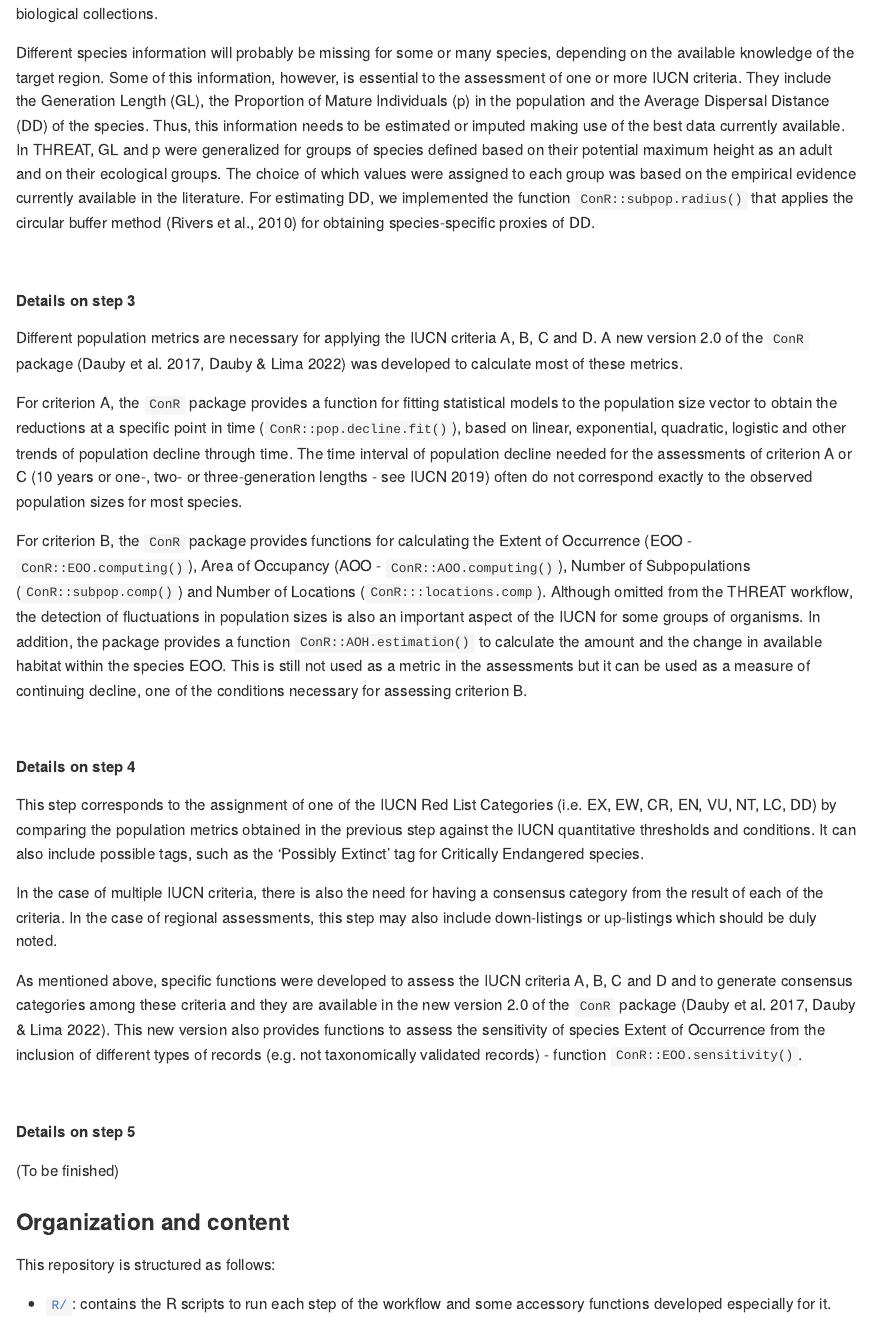
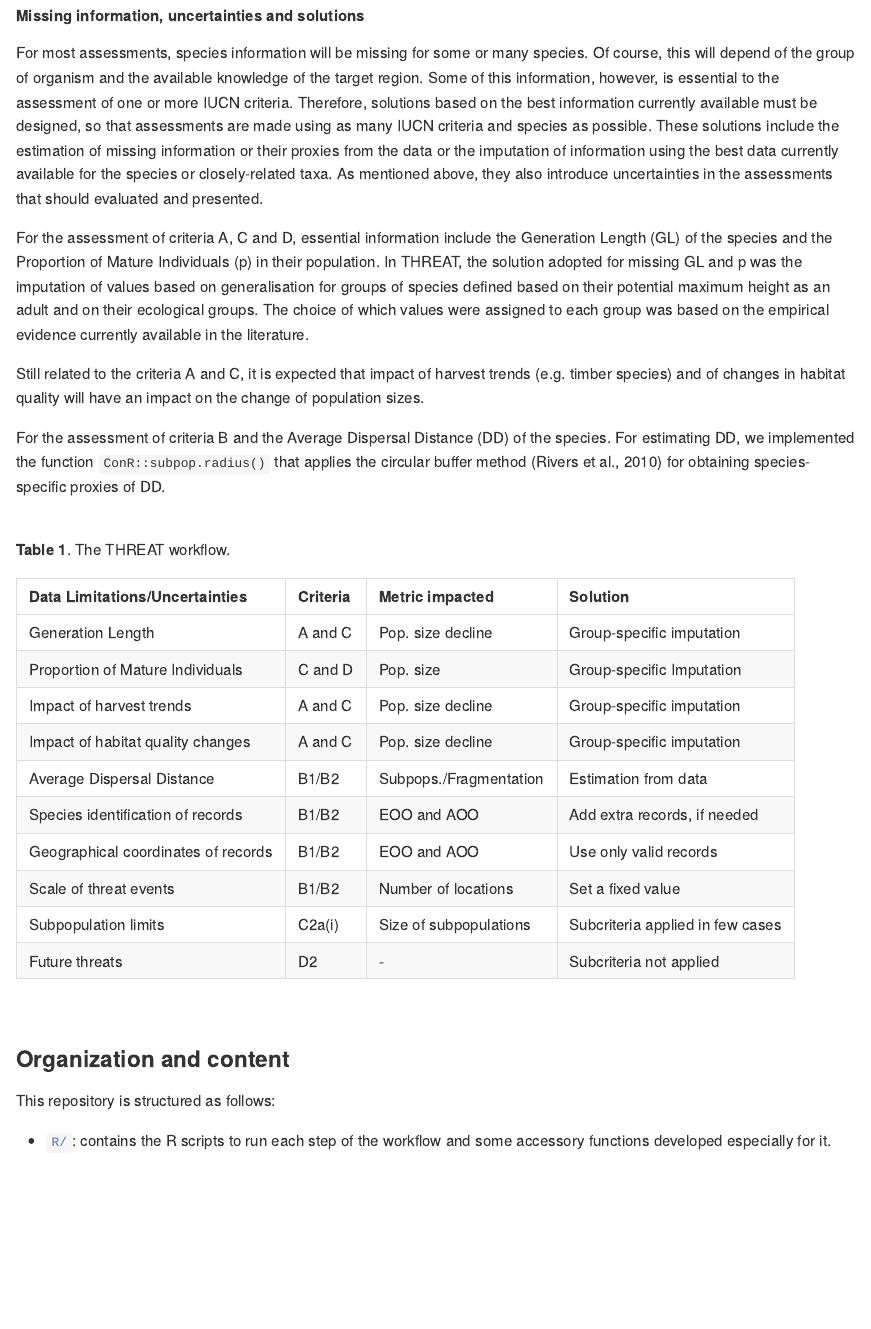
Before and after one commit to LimaRAF/THREAT, an R Markdown document (README.Rmd): the page in a window 1100 px wide, from 2420 px down before the commit and from 3500 px down after it. The pictures show the output file README.md that the author committed with the source, drawn offline in the style of GitHub.

Commit message:
Updates on the workflow descriptions

````diff
--- a/README.Rmd
+++ b/README.Rmd
@@ -118,25 +120,7 @@ validate the locality, geographical coordinates, taxonomic nomenclature and
 species identifications. It also includes tools for the retrieval and removal of
 specimen duplicates across biological collections.
 
-Different species information will probably be missing for some or many species,
-depending on the available knowledge of the target region. Some of this
-information, however, is essential to the assessment of one or more IUCN
-criteria. They include the Generation Length (GL), the Proportion of Mature
-Individuals (p) in the population and the Average Dispersal Distance (DD) of the
-species. Thus, this information needs to be estimated or imputed making use of
-the best data currently available. In THREAT, GL and p were generalized for
-groups of species defined based on their potential maximum height as an adult
-and on their ecological groups. The choice of which values were assigned to each
-group was based on the empirical evidence currently available in the literature.
-For estimating DD, we implemented the function `ConR::subpop.radius()` that
-applies the circular buffer method (Rivers et al., 2010) for obtaining
-species-specific proxies of DD.
-
-
 <br />
 
 ##### Details on step 3
 
-Different population metrics are necessary for applying the IUCN criteria A,
-B, C and D. A new version 2.0 of the `ConR` package (Dauby et al. 2017, Dauby &
-Lima 2022) was developed to calculate most of these metrics.
@@ -154,9 +142,3 @@ For criterion B, the `ConR` package provides functions for calculating the
 Extent of Occurrence (EOO - `ConR::EOO.computing()`), Area of Occupancy (AOO -
 `ConR::AOO.computing()`), Number of Subpopulations (`ConR::subpop.comp()`) and
 Number of Locations (`ConR:::locations.comp`). Although omitted from the THREAT
-workflow, the detection of fluctuations in population sizes is also an
-important aspect of the IUCN for some groups of organisms. In addition, the
-package provides a function `ConR::AOH.estimation()` to calculate the amount and
-the change in available habitat within the species EOO. This is still not used
-as a metric in the assessments but it can be used as a measure of continuing
-decline, one of the conditions necessary for assessing criterion B.
@@ -168,4 +157,3 @@ decline, one of the conditions necessary for assessing criterion B.
 This step corresponds to the assignment of one of the IUCN Red List Categories
 (i.e. EX, EW, CR, EN, VU, NT, LC, DD) by comparing the population metrics
 obtained in the previous step against the IUCN quantitative thresholds and
-conditions. It can also include possible tags, such as the 'Possibly Extinct'
@@ -173,3 +163,2 @@ tag for Critically Endangered species.
 
 In the case of multiple IUCN criteria, there is also the need for having a
-consensus category from the result of each of the criteria. In the case of
@@ -182,4 +172,3 @@ and they are available in the new version 2.0 of the `ConR` package (Dauby et
 al. 2017, Dauby & Lima 2022). This new version also provides functions to assess
 the sensitivity of species Extent of Occurrence from the inclusion of different
 types of records (e.g. not taxonomically validated records) - function
-`ConR::EOO.sensitivity()`.
@@ -193,2 +188 @@ types of records (e.g. not taxonomically validated records) - function
 
-### Organization and content
@@ -195,9 +193,67 @@ types of records (e.g. not taxonomically validated records) - function
+##### Missing information, uncertainties and solutions
+
+For most assessments, species information will be missing for some or many
+species. Of course, this will depend of the group of organism and the available
+knowledge of the target region. Some of this information, however, is essential
+to the assessment of one or more IUCN criteria. Therefore, solutions based on
+the best information currently available must be designed, so that assessments
+are made using as many IUCN criteria and species as possible. These solutions
+include the estimation of missing information or their proxies from the data or
+the imputation of information using the best data currently available for the
+species or closely-related taxa. As mentioned above, they also introduce
+uncertainties in the assessments that should evaluated and presented.
+
+For the assessment of criteria A, C and D, essential information include the
+Generation Length (GL) of the species and the Proportion of Mature Individuals
+(p) in their population. In THREAT, the solution adopted for missing GL and p
+was the imputation of values based on generalisation for groups of species
+defined based on their potential maximum height as an adult and on their
+ecological groups. The choice of which values were assigned to each group was
+based on the empirical evidence currently available in the literature.
+
+Still related to the criteria A and C, it is expected that impact of harvest
+trends (e.g. timber species) and of changes in habitat quality will have an
+impact on the change of population sizes.
+
+For the assessment of criteria B
+and the Average Dispersal Distance (DD) of the species.  For
+estimating DD, we implemented the function `ConR::subpop.radius()` that applies
+the circular buffer method (Rivers et al., 2010) for obtaining species-specific
+proxies of DD.
+
+
+
+<br />
+
+
+**Table 1**. The THREAT workflow.
+```{r table1, echo=FALSE, message=FALSE, warnings=FALSE, results='asis'}
+tabl <- "
+|Data Limitations/Uncertainties |Criteria |Metric impacted |Solution |
+|:----------------|:--------|:---------------|:--------|
+| Generation Length                | A and C | Pop. size decline | Group-specific imputation |
+| Proportion of Mature Individuals | C and D | Pop. size | Group-specific Imputation |
+| Impact of harvest trends         | A and C | Pop. size decline | Group-specific imputation |
+| Impact of habitat quality changes | A and C | Pop. size decline | Group-specific imputation |
+| Average Dispersal Distance        | B1/B2 | Subpops./Fragmentation | Estimation from data |
+| Species identification of records | B1/B2 | EOO and AOO | Add extra records, if needed |
+| Geographical coordinates of records | B1/B2   | EOO and AOO | Use only valid records |
+| Scale of threat events  | B1/B2 | Number of locations | Set a fixed value |
+| Subpopulation limits    | C2a(i)| Size of subpopulations | Subcriteria applied in few cases|
+| Future threats          | D2 | - | Subcriteria not applied |
+"
+cat(tabl) # output the table in a format good for HTML/PDF/docx conversion
+```
+
+<br />
+
+### Organization and content of the repository
 
 This repository is structured as follows:
 
 - [`R/`](https://github.com/LimaRAF/THREAT/tree/master/R/):
 contains the R scripts to run each step of the workflow and some accessory
-functions developed especially for it.
+functions developed especially for it. The scripts are numbered in the order that they should be executed.
 
 - [`data/`](https://github.com/LimaRAF/THREAT/tree/master/data):
 contains raw, accessory or derived/edited data needed for running the codes,
````
Also changed, not shown: README.md, README.Rmd (66 more changed lines).
